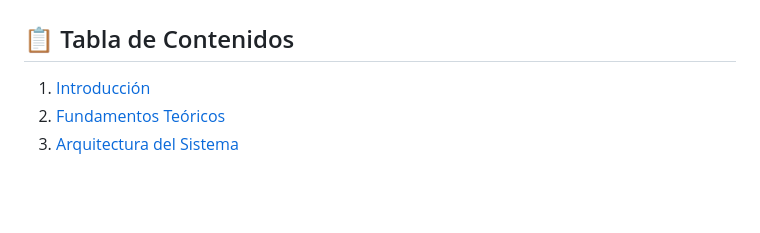
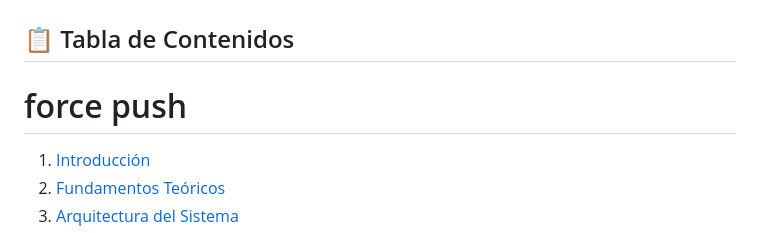
Before and after one commit to pedroNassiff/random, a Markdown page: teoria-sintergica/brain-prototype/TECHNICAL-DOCUMENTATION.md, the part around the change. Drawn GitHub-style; blank space fills up the shorter version.

Commit message:
feature-foce-push

```diff
--- a/teoria-sintergica/brain-prototype/TECHNICAL-DOCUMENTATION.md
+++ b/teoria-sintergica/brain-prototype/TECHNICAL-DOCUMENTATION.md
@@ -1,7 +1,7 @@
 # 🧠 Prototipo Sintérgico - Documentación Técnica
 
 ## 📋 Tabla de Contenidos
-
+# force push
 1. [Introducción](#introducción)
 2. [Fundamentos Teóricos](#fundamentos-teóricos)
 3. [Arquitectura del Sistema](#arquitectura-del-sistema)
```
